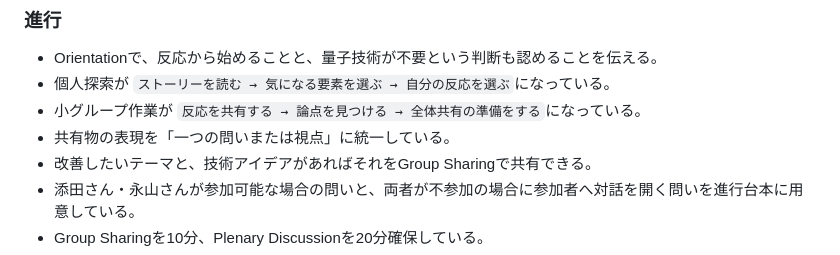
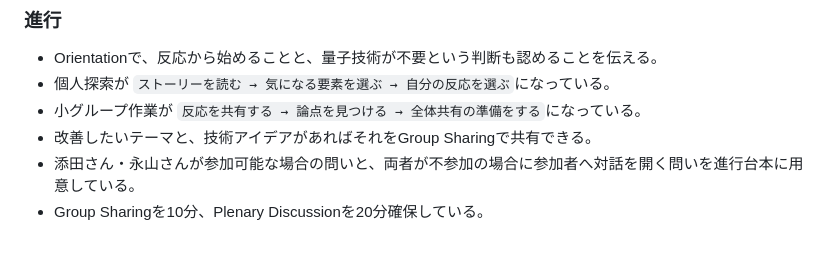
Before and after one commit to tkm-sano/everyday-futures-to-quantum-use-cases, a Markdown page: docs/qce26-bof-plan-20260804-v1.1-ja.md, the part around the change. Rendered like a GitHub page.

Commit message:
Remove sharing format note

```diff
--- a/docs/qce26-bof-plan-20260804-v1.1-ja.md
+++ b/docs/qce26-bof-plan-20260804-v1.1-ja.md
@@ -397,7 +397,6 @@ Webサイトでは、この流れを支えるために次の状態を実現す
 - Orientationで、反応から始めることと、量子技術が不要という判断も認めることを伝える。
 - 個人探索が `ストーリーを読む → 気になる要素を選ぶ → 自分の反応を選ぶ`になっている。
 - 小グループ作業が `反応を共有する → 論点を見つける → 全体共有の準備をする`になっている。
-- 共有物の表現を「一つの問いまたは視点」に統一している。
 - 改善したいテーマと、技術アイデアがあればそれをGroup Sharingで共有できる。
 - 添田さん・永山さんが参加可能な場合の問いと、両者が不参加の場合に参加者へ対話を開く問いを進行台本に用意している。
 - Group Sharingを10分、Plenary Discussionを20分確保している。
```
